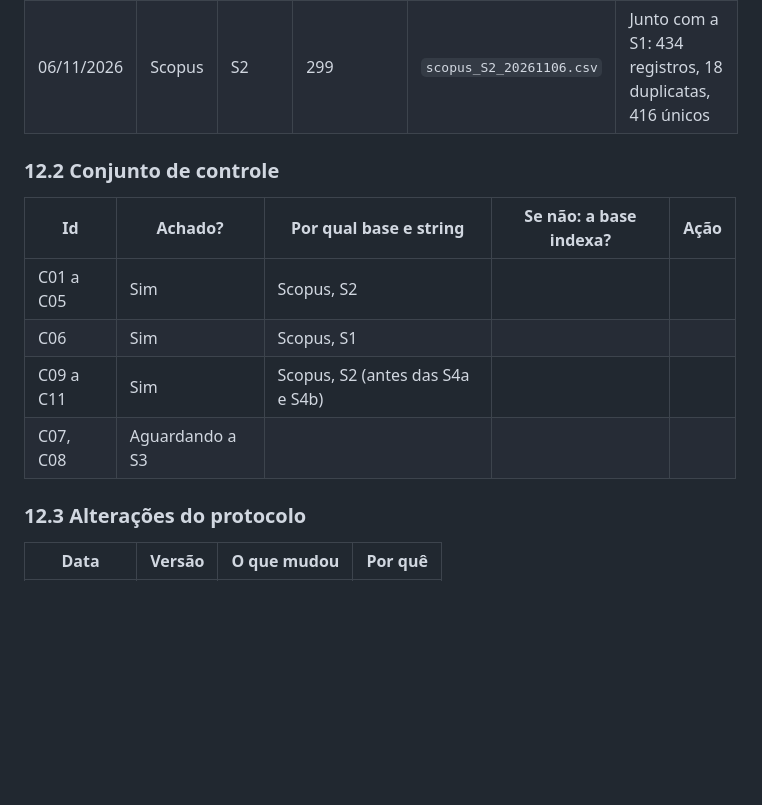
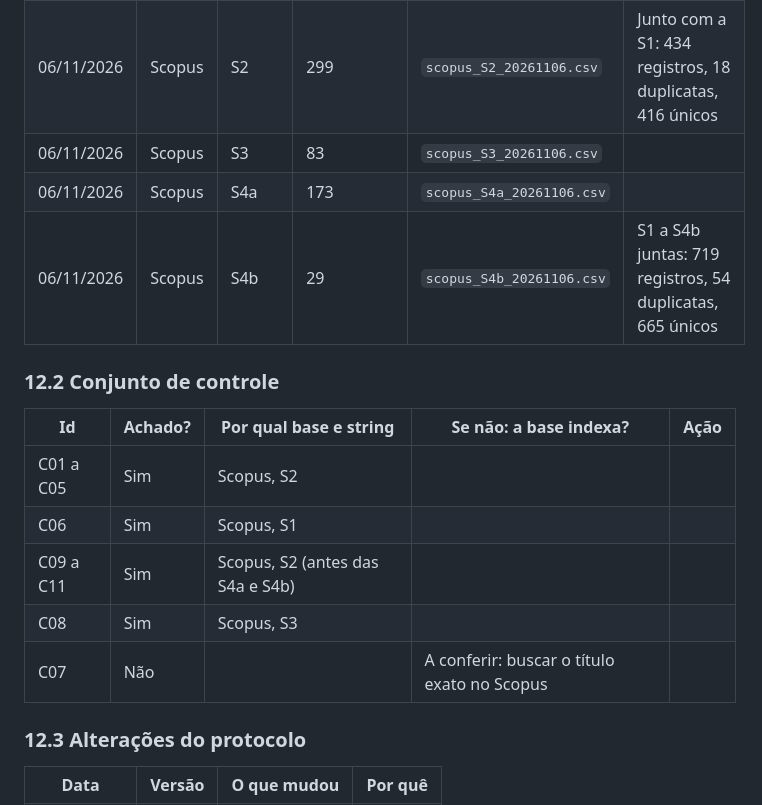
Before and after one commit to ClaudioAMF1/TCC, a Markdown page: tcc/revisao/protocolo-revisao-sistematica.md, the part around the change. Drawn GitHub-style; blank space fills up the shorter version.

Commit message:
Revisao: Scopus S3, S4a e S4b registradas (665 unicos; C07 nao achado, a conferir)
Co-Authored-By: Claude Opus 5.5 <noreply@anthropic.com>
Claude-Session: https://claude.ai/code/session_01Sfh8JG34eEyQqGRvuKsFRT

```diff
--- a/tcc/revisao/protocolo-revisao-sistematica.md
+++ b/tcc/revisao/protocolo-revisao-sistematica.md
@@ -413,6 +413,9 @@ que sustentam a decisão.
 |---|---|---|---|---|---|
 | 06/11/2026 | Scopus | S1 | 135 | `scopus_S1_20261106.csv` | 133 únicos. As 2 duplicatas são da própria exportação: um artigo com o mesmo DOI nos anais do PLDI e no SIGPLAN Notices, e um estudo com versão de evento (2018) e de periódico (2019) com o mesmo título |
 | 06/11/2026 | Scopus | S2 | 299 | `scopus_S2_20261106.csv` | Junto com a S1: 434 registros, 18 duplicatas, 416 únicos |
+| 06/11/2026 | Scopus | S3 | 83 | `scopus_S3_20261106.csv` | |
+| 06/11/2026 | Scopus | S4a | 173 | `scopus_S4a_20261106.csv` | |
+| 06/11/2026 | Scopus | S4b | 29 | `scopus_S4b_20261106.csv` | S1 a S4b juntas: 719 registros, 54 duplicatas, 665 únicos |
 
 ### 12.2 Conjunto de controle
 
@@ -421,7 +424,8 @@ que sustentam a decisão.
 | C01 a C05 | Sim | Scopus, S2 | | |
 | C06 | Sim | Scopus, S1 | | |
 | C09 a C11 | Sim | Scopus, S2 (antes das S4a e S4b) | | |
-| C07, C08 | Aguardando a S3 | | | |
+| C08 | Sim | Scopus, S3 | | |
+| C07 | Não | | A conferir: buscar o título exato no Scopus | |
 
 ### 12.3 Alterações do protocolo
 
```
